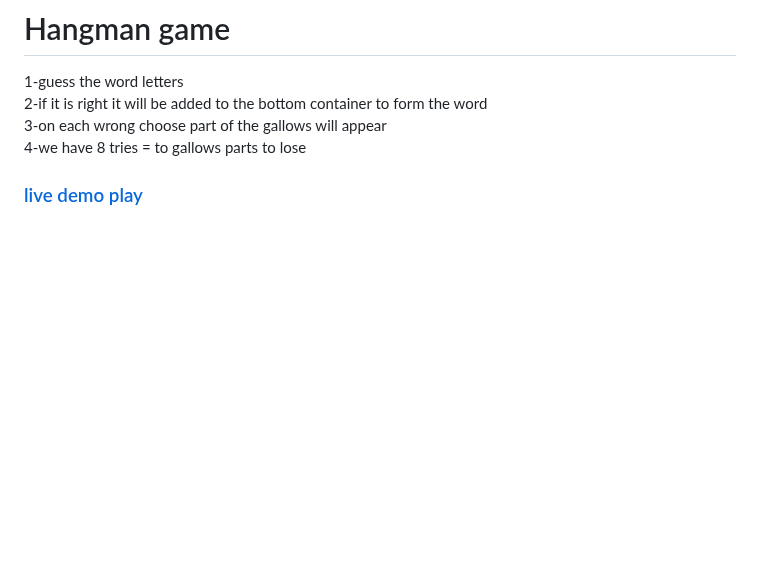
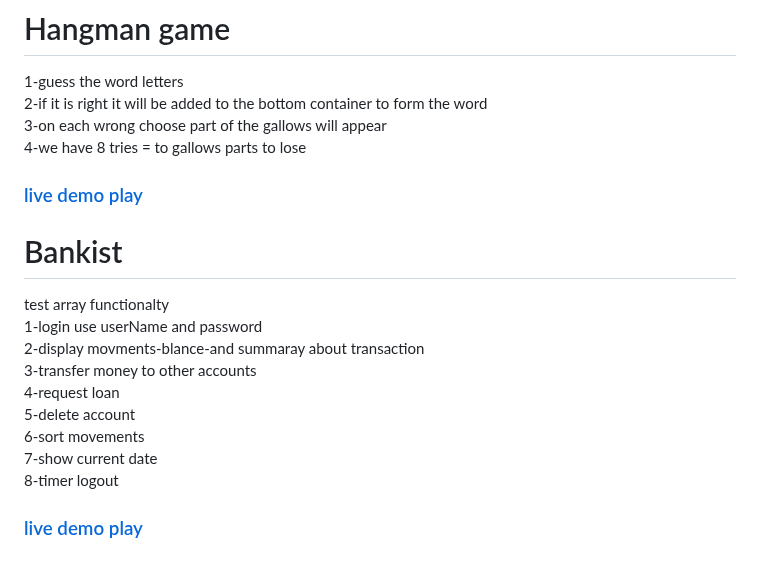
Before and after one commit to EmanEldeeb/JavaScript-tasks, a Markdown page: README.md, the part around the change. Rendered like a GitHub page; blank space fills up the shorter version.

```diff
--- a/README.md
+++ b/README.md
@@ -68,3 +68,14 @@ small-mid js projects
 3-on each wrong choose part of the gallows will appear
 4-we have 8 tries = to gallows parts to lose
   ### [live demo play](https://emaneldeeb.github.io/JavaScript-tasks/Hangman-game/index.html)
+# Bankist
+test array functionalty
+1-login use userName and password
+2-display movments-blance-and summaray about transaction
+3-transfer money to other accounts
+4-request loan
+5-delete account
+6-sort movements
+7-show current date
+8-timer logout
+  ### [live demo play](https://emaneldeeb.github.io/JavaScript-tasks/Bankist/index.html)
```
